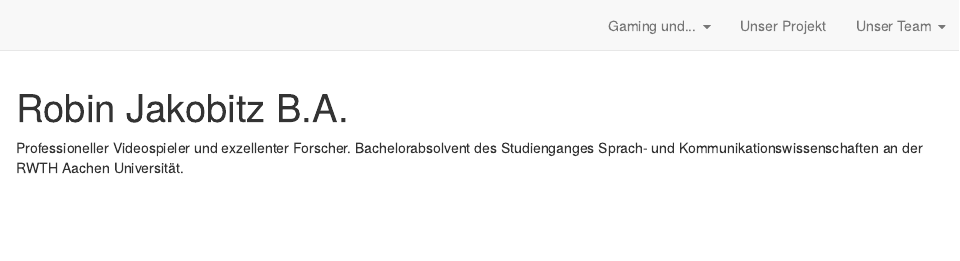
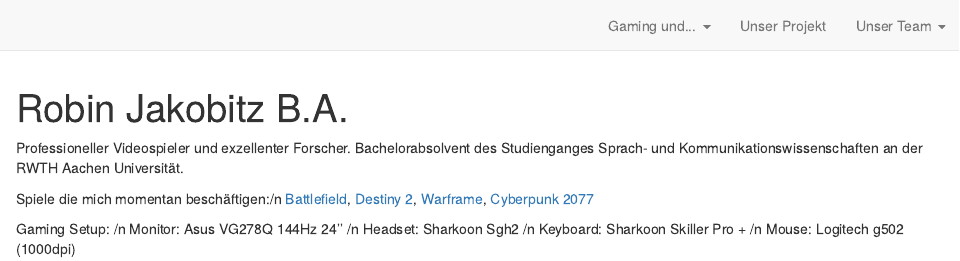
Before and after one commit to RobinJakobitz/Live-Uebung-Distill, an R Markdown document (contact_RJ.Rmd): the page in a window 1100 px wide, from its top. Rendered offline with R 4.5, knitr and Pandoc, with nearby package versions; drawn as R Markdown's standard HTML page in place of the format the file asks for.

Commit message:
Update Postcard Robin

```diff
--- a/contact_RJ.Rmd
+++ b/contact_RJ.Rmd
@@ -13,3 +13,12 @@
 ---
 
 Professioneller Videospieler und exzellenter Forscher. Bachelorabsolvent des Studienganges Sprach- und Kommunikationswissenschaften an der RWTH Aachen Universität.
+
+Spiele die mich momentan beschäftigen:/n
+[Battlefield](https://www.ea.com/de-de/games/battlefield), [Destiny 2](https://www.bungie.net/7/en/Destiny/NewLight), [Warframe](https://n8k6e2y6.ssl.hwcdn.net/login), [Cyberpunk 2077](https://www.cyberpunk.net/de/de/)
+
+Gaming Setup: /n
+Monitor:    Asus VG278Q 144Hz 24'' /n
+Headset:    Sharkoon Sgh2 /n
+Keyboard:   Sharkoon Skiller Pro + /n
+Mouse: Logitech g502 (1000dpi)
```
